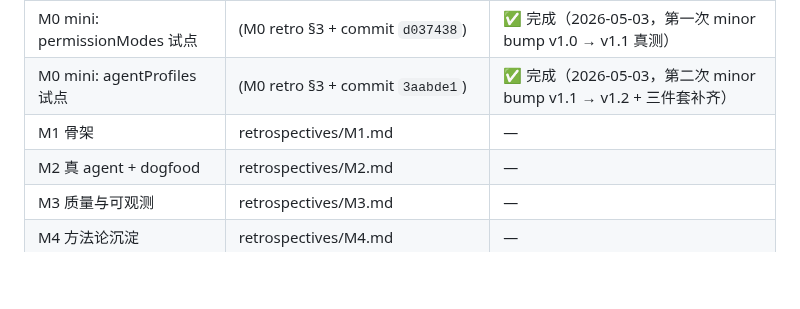
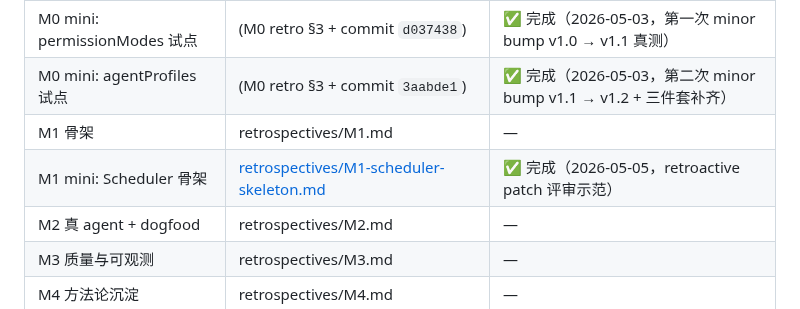
Before and after one commit to Albertsun6/claude-web, a Markdown page: docs/HARNESS_INDEX.md, the part around the change. GitHub-like rendering; blank space fills up the shorter version.

```diff
--- a/docs/HARNESS_INDEX.md
+++ b/docs/HARNESS_INDEX.md
@@ -86,6 +86,7 @@
 | M0 mini: permissionModes 试点 | (M0 retro §3 + commit `d037438`) | ✅ 完成（2026-05-03，第一次 minor bump v1.0 → v1.1 真测） |
 | M0 mini: agentProfiles 试点 | (M0 retro §3 + commit `3aabde1`) | ✅ 完成（2026-05-03，第二次 minor bump v1.1 → v1.2 + 三件套补齐） |
 | M1 骨架 | retrospectives/M1.md | — |
+| M1 mini: Scheduler 骨架 | [retrospectives/M1-scheduler-skeleton.md](retrospectives/M1-scheduler-skeleton.md) | ✅ 完成（2026-05-05，retroactive patch 评审示范）|
 | M2 真 agent + dogfood | retrospectives/M2.md | — |
 | M3 质量与可观测 | retrospectives/M3.md | — |
 | M4 方法论沉淀 | retrospectives/M4.md | — |
```
Also changed, not shown: docs/adr/ADR-0016-scheduler-m1-skeleton.md (added, +103 -0 lines), docs/retrospectives/M1-scheduler-skeleton.md (added, +150 -0 lines).
